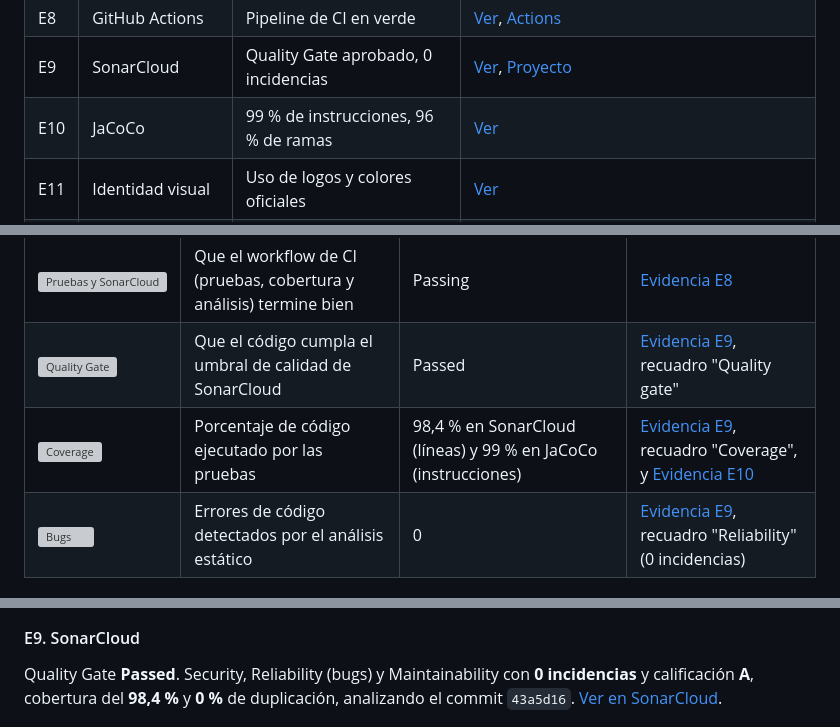
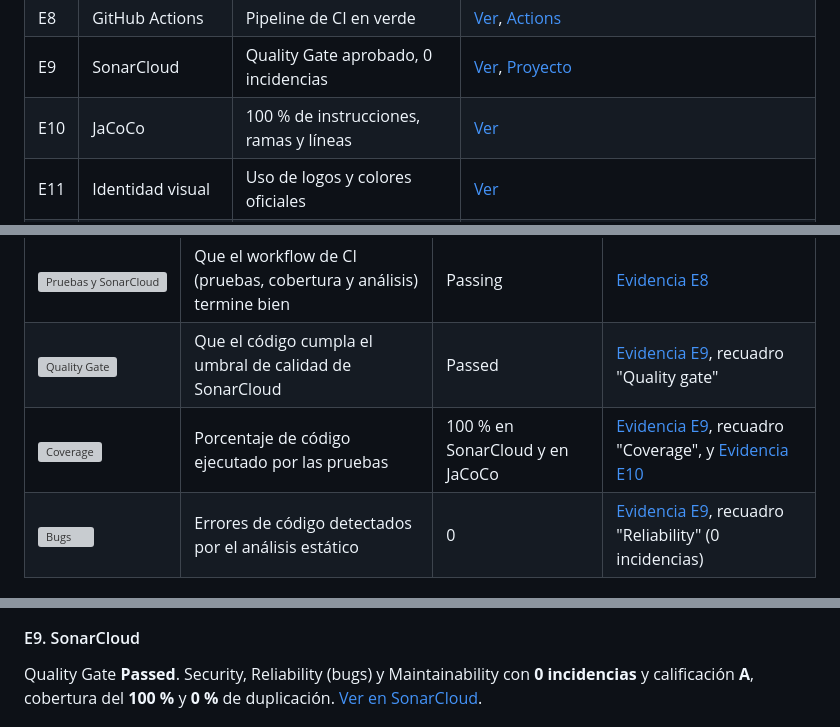
Before and after one commit to AnaFiquitiva/kata-practicing, a Markdown page: README.md, 3 parts joined by grey strips. Rendered like a GitHub page; grey boxes are pictures that could not be loaded.

```diff
--- a/README.md
+++ b/README.md
@@ -990,7 +990,7 @@ mvn verify      # pruebas + cobertura; falla si la cobertura baja del 90 %
 | E7 | Swagger UI | Contrato OpenAPI 3 documentado | [Ver](#e7-swagger-ui), `http://localhost:3000/api/docs/swagger-ui.html` |
 | E8 | GitHub Actions | Pipeline de CI en verde | [Ver](#e8-github-actions), [Actions](https://github.com/AnaFiquitiva/kata-practicing/actions) |
 | E9 | SonarCloud | Quality Gate aprobado, 0 incidencias | [Ver](#e9-sonarcloud), [Proyecto](https://sonarcloud.io/summary/overall?id=AnaFiquitiva_kata-practicing) |
-| E10 | JaCoCo | 99 % de instrucciones, 96 % de ramas | [Ver](#e10-jacoco) |
+| E10 | JaCoCo | 100 % de instrucciones, ramas y líneas | [Ver](#e10-jacoco) |
 | E11 | Identidad visual | Uso de logos y colores oficiales | [Ver](#e11-identidad-visual) |
 | E12 | Prueba de arquitectura | Las fronteras del monolito modular se cumplen | [`ModulosTest`](backend/src/test/java/com/bdb/katapracticing/ModulosTest.java#L26) |
 
@@ -1048,7 +1048,7 @@ Cada insignia del encabezado tiene su captura de respaldo:
 |---|---|---|---|
 | ![Pruebas y SonarCloud](https://github.com/AnaFiquitiva/kata-practicing/actions/workflows/sonarcloud.yml/badge.svg) | Que el workflow de CI (pruebas, cobertura y análisis) termine bien | Passing | [Evidencia E8](#e8-github-actions) |
 | ![Quality Gate](https://sonarcloud.io/api/project_badges/measure?project=AnaFiquitiva_kata-practicing&metric=alert_status) | Que el código cumpla el umbral de calidad de SonarCloud | Passed | [Evidencia E9](#e9-sonarcloud), recuadro "Quality gate" |
-| ![Coverage](https://sonarcloud.io/api/project_badges/measure?project=AnaFiquitiva_kata-practicing&metric=coverage) | Porcentaje de código ejecutado por las pruebas | 98,4 % en SonarCloud (líneas) y 99 % en JaCoCo (instrucciones) | [Evidencia E9](#e9-sonarcloud), recuadro "Coverage", y [Evidencia E10](#e10-jacoco) |
+| ![Coverage](https://sonarcloud.io/api/project_badges/measure?project=AnaFiquitiva_kata-practicing&metric=coverage) | Porcentaje de código ejecutado por las pruebas | 100 % en SonarCloud y en JaCoCo | [Evidencia E9](#e9-sonarcloud), recuadro "Coverage", y [Evidencia E10](#e10-jacoco) |
 | ![Bugs](https://sonarcloud.io/api/project_badges/measure?project=AnaFiquitiva_kata-practicing&metric=bugs) | Errores de código detectados por el análisis estático | 0 | [Evidencia E9](#e9-sonarcloud), recuadro "Reliability" (0 incidencias) |
 
 #### E8. GitHub Actions
@@ -1059,7 +1059,7 @@ Ejecuciones del workflow "Pruebas y SonarCloud" en `main`, todas en verde. Cada
 
 #### E9. SonarCloud
 
-Quality Gate **Passed**. Security, Reliability (bugs) y Maintainability con **0 incidencias** y calificación **A**, cobertura del **98,4 %** y **0 %** de duplicación, analizando el commit `43a5d16`. [Ver en SonarCloud](https://sonarcloud.io/summary/overall?id=AnaFiquitiva_kata-practicing).
+Quality Gate **Passed**. Security, Reliability (bugs) y Maintainability con **0 incidencias** y calificación **A**, cobertura del **100 %** y **0 %** de duplicación. [Ver en SonarCloud](https://sonarcloud.io/summary/overall?id=AnaFiquitiva_kata-practicing).
 
 ![SonarCloud](docs/capturas/08-sonarcloud.png)
 
```
Also changed, not shown: other parts of README.md (+5 -3 lines), docs/capturas/07-jacoco.png, 5 other files.
